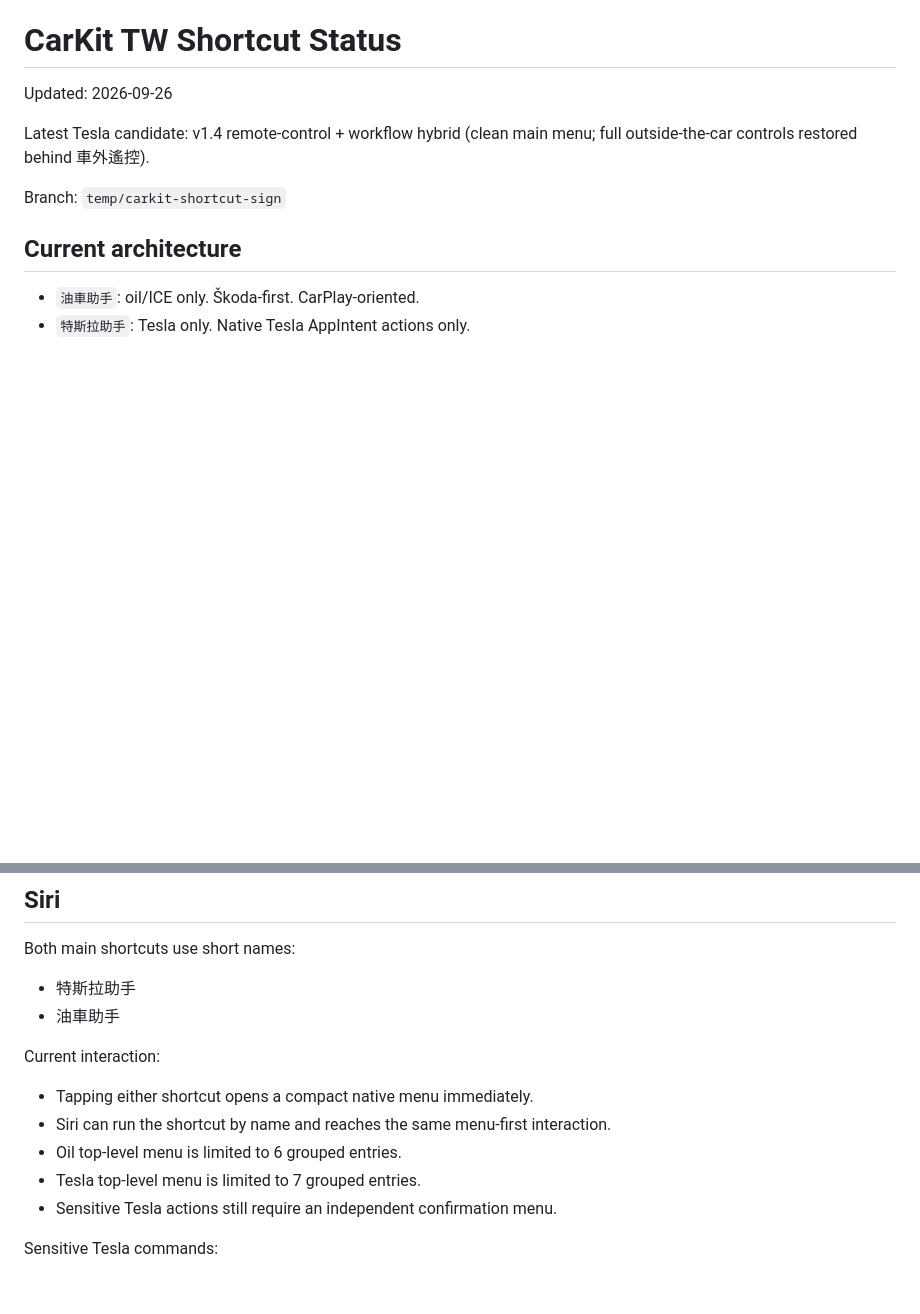
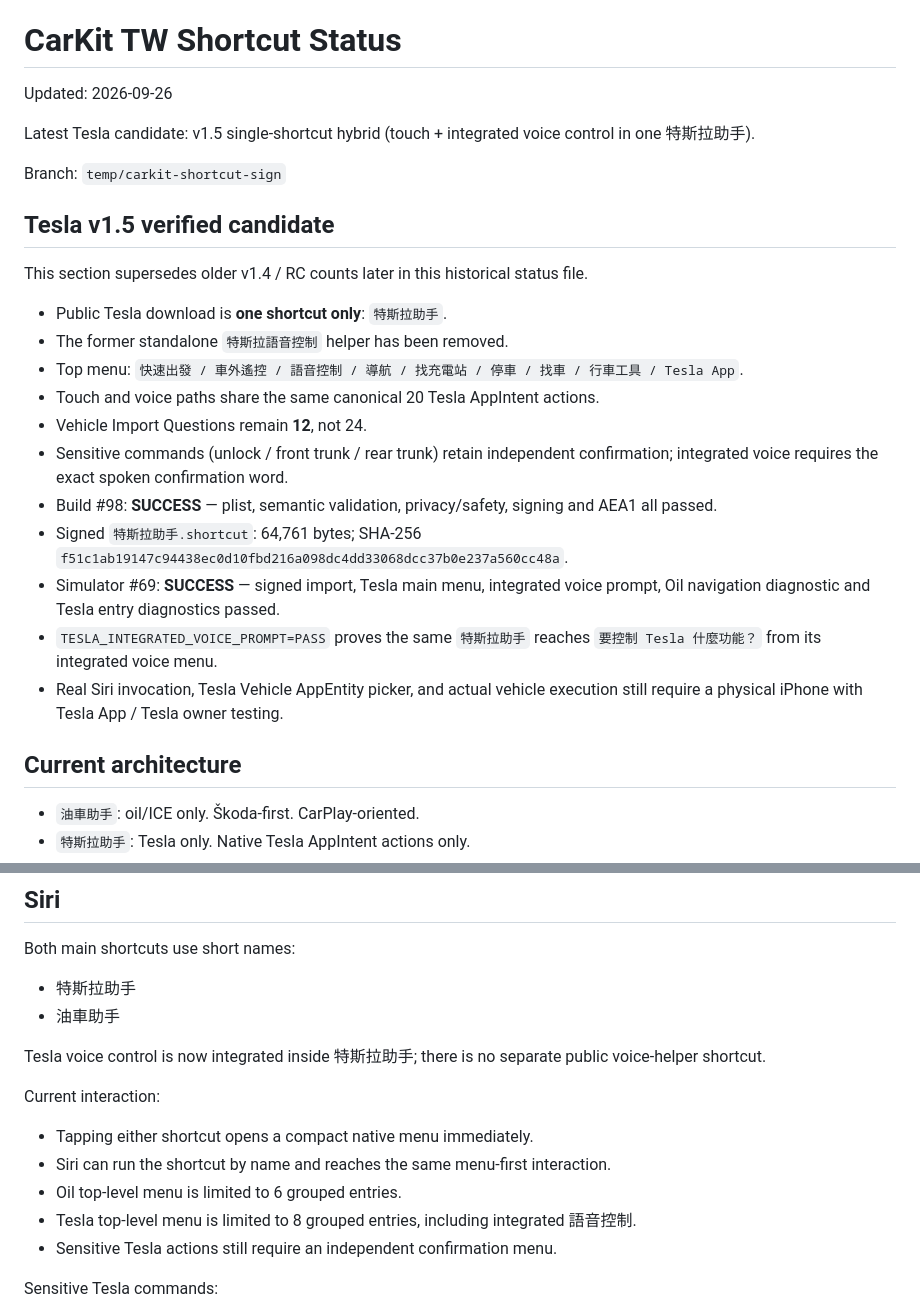
Before and after one commit to YKC1117/cola-go, a Markdown page: carkit-sign/STATUS.md, 2 parts joined by grey strips. Rendered like a GitHub page; blank space fills up the shorter version.

Commit message:
docs: record verified Tesla v1.5 single-shortcut state [skip ci]

```diff
--- a/carkit-sign/STATUS.md
+++ b/carkit-sign/STATUS.md
@@ -2,9 +2,25 @@
 
 Updated: 2026-09-26
 
-Latest Tesla candidate: v1.4 remote-control + workflow hybrid (clean main menu; full outside-the-car controls restored behind 車外遙控).
+Latest Tesla candidate: v1.5 single-shortcut hybrid (touch + integrated voice control in one 特斯拉助手).
 
 Branch: `temp/carkit-shortcut-sign`
+
+## Tesla v1.5 verified candidate
+
+This section supersedes older v1.4 / RC counts later in this historical status file.
+
+- Public Tesla download is **one shortcut only**: `特斯拉助手`.
+- The former standalone `特斯拉語音控制` helper has been removed.
+- Top menu: `快速出發 / 車外遙控 / 語音控制 / 導航 / 找充電站 / 停車 / 找車 / 行車工具 / Tesla App`.
+- Touch and voice paths share the same canonical 20 Tesla AppIntent actions.
+- Vehicle Import Questions remain **12**, not 24.
+- Sensitive commands (unlock / front trunk / rear trunk) retain independent confirmation; integrated voice requires the exact spoken confirmation word.
+- Build #98: **SUCCESS** — plist, semantic validation, privacy/safety, signing and AEA1 all passed.
+- Signed `特斯拉助手.shortcut`: 64,761 bytes; SHA-256 `f51c1ab19147c94438ec0d10fbd216a098dc4dd33068dcc37b0e237a560cc48a`.
+- Simulator #69: **SUCCESS** — signed import, Tesla main menu, integrated voice prompt, Oil navigation diagnostic and Tesla entry diagnostics passed.
+- `TESLA_INTEGRATED_VOICE_PROMPT=PASS` proves the same `特斯拉助手` reaches `要控制 Tesla 什麼功能？` from its integrated voice menu.
+- Real Siri invocation, Tesla Vehicle AppEntity picker, and actual vehicle execution still require a physical iPhone with Tesla App / Tesla owner testing.
 
 ## Current architecture
 
@@ -84,11 +100,13 @@ Both main shortcuts use short names:
 - 特斯拉助手
 - 油車助手
 
+Tesla voice control is now integrated inside 特斯拉助手; there is no separate public voice-helper shortcut.
+
 Current interaction:
 - Tapping either shortcut opens a compact native menu immediately.
 - Siri can run the shortcut by name and reaches the same menu-first interaction.
 - Oil top-level menu is limited to 6 grouped entries.
-- Tesla top-level menu is limited to 7 grouped entries.
+- Tesla top-level menu is limited to 8 grouped entries, including integrated 語音控制.
 - Sensitive Tesla actions still require an independent confirmation menu.
 
 Sensitive Tesla commands:
```
